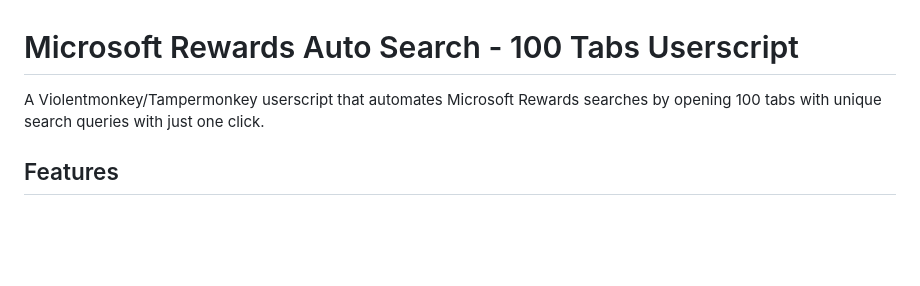
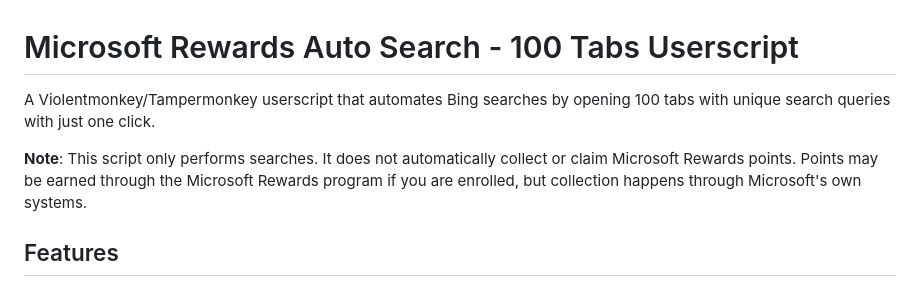
Before and after one commit to u5720002/572, a Markdown page: README.md, the part around the change. Drawn GitHub-style; blank space fills up the shorter version.

Commit message:
Clarify that script performs searches but doesn't auto-collect points
Co-authored-by: u5720002 <244300503+u5720002@users.noreply.github.com>

```diff
--- a/README.md
+++ b/README.md
@@ -1,6 +1,8 @@
 # Microsoft Rewards Auto Search - 100 Tabs Userscript
 
-A Violentmonkey/Tampermonkey userscript that automates Microsoft Rewards searches by opening 100 tabs with unique search queries with just one click.
+A Violentmonkey/Tampermonkey userscript that automates Bing searches by opening 100 tabs with unique search queries with just one click.
+
+**Note**: This script only performs searches. It does not automatically collect or claim Microsoft Rewards points. Points may be earned through the Microsoft Rewards program if you are enrolled, but collection happens through Microsoft's own systems.
 
 ## Features
 
```
